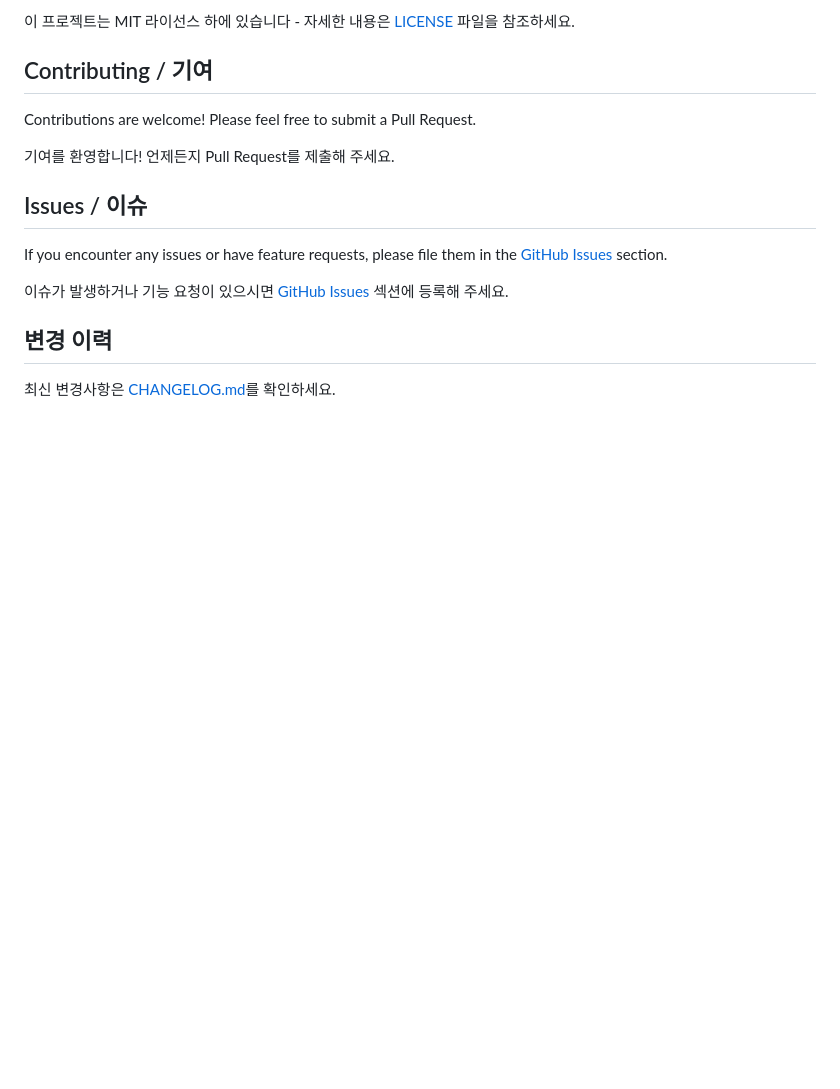
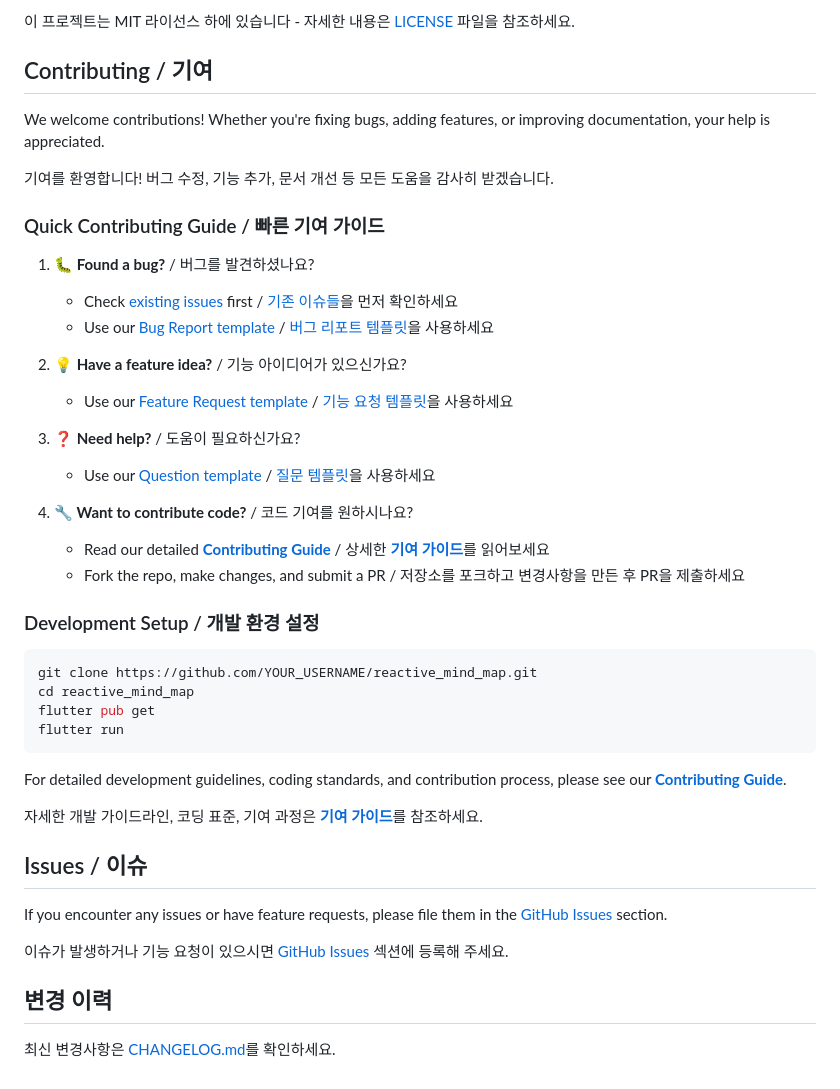
Before and after one commit to pengDaGe/reactive_mind_map, a Markdown page: README.md, the part around the change. GitHub-like rendering; blank space fills up the shorter version.

Commit message:
docs: enhance Contributing section in README with links to templates and CONTRIBUTING.md

````diff
--- a/README.md
+++ b/README.md
@@ -206,9 +206,38 @@ This project is licensed under the MIT License - see the [LICENSE](LICENSE) file
 
 ## Contributing / 기여
 
-Contributions are welcome! Please feel free to submit a Pull Request.
+We welcome contributions! Whether you're fixing bugs, adding features, or improving documentation, your help is appreciated.
 
-기여를 환영합니다! 언제든지 Pull Request를 제출해 주세요.
+기여를 환영합니다! 버그 수정, 기능 추가, 문서 개선 등 모든 도움을 감사히 받겠습니다.
+
+### Quick Contributing Guide / 빠른 기여 가이드
+
+1. **🐛 Found a bug?** / 버그를 발견하셨나요?
+   - Check [existing issues](https://github.com/devpark435/reactive_mind_map/issues) first / [기존 이슈들](https://github.com/devpark435/reactive_mind_map/issues)을 먼저 확인하세요
+   - Use our [Bug Report template](https://github.com/devpark435/reactive_mind_map/issues/new?template=bug_report.yml) / [버그 리포트 템플릿](https://github.com/devpark435/reactive_mind_map/issues/new?template=bug_report.yml)을 사용하세요
+
+2. **💡 Have a feature idea?** / 기능 아이디어가 있으신가요?
+   - Use our [Feature Request template](https://github.com/devpark435/reactive_mind_map/issues/new?template=feature_request.yml) / [기능 요청 템플릿](https://github.com/devpark435/reactive_mind_map/issues/new?template=feature_request.yml)을 사용하세요
+
+3. **❓ Need help?** / 도움이 필요하신가요?
+   - Use our [Question template](https://github.com/devpark435/reactive_mind_map/issues/new?template=question.yml) / [질문 템플릿](https://github.com/devpark435/reactive_mind_map/issues/new?template=question.yml)을 사용하세요
+
+4. **🔧 Want to contribute code?** / 코드 기여를 원하시나요?
+   - Read our detailed [**Contributing Guide**](CONTRIBUTING.md) / 상세한 [**기여 가이드**](CONTRIBUTING.md)를 읽어보세요
+   - Fork the repo, make changes, and submit a PR / 저장소를 포크하고 변경사항을 만든 후 PR을 제출하세요
+
+### Development Setup / 개발 환경 설정
+
+```bash
+git clone https://github.com/YOUR_USERNAME/reactive_mind_map.git
+cd reactive_mind_map
+flutter pub get
+flutter run
+```
+
+For detailed development guidelines, coding standards, and contribution process, please see our [**Contributing Guide**](CONTRIBUTING.md).
+
+자세한 개발 가이드라인, 코딩 표준, 기여 과정은 [**기여 가이드**](CONTRIBUTING.md)를 참조하세요.
 
 ## Issues / 이슈
 
````
